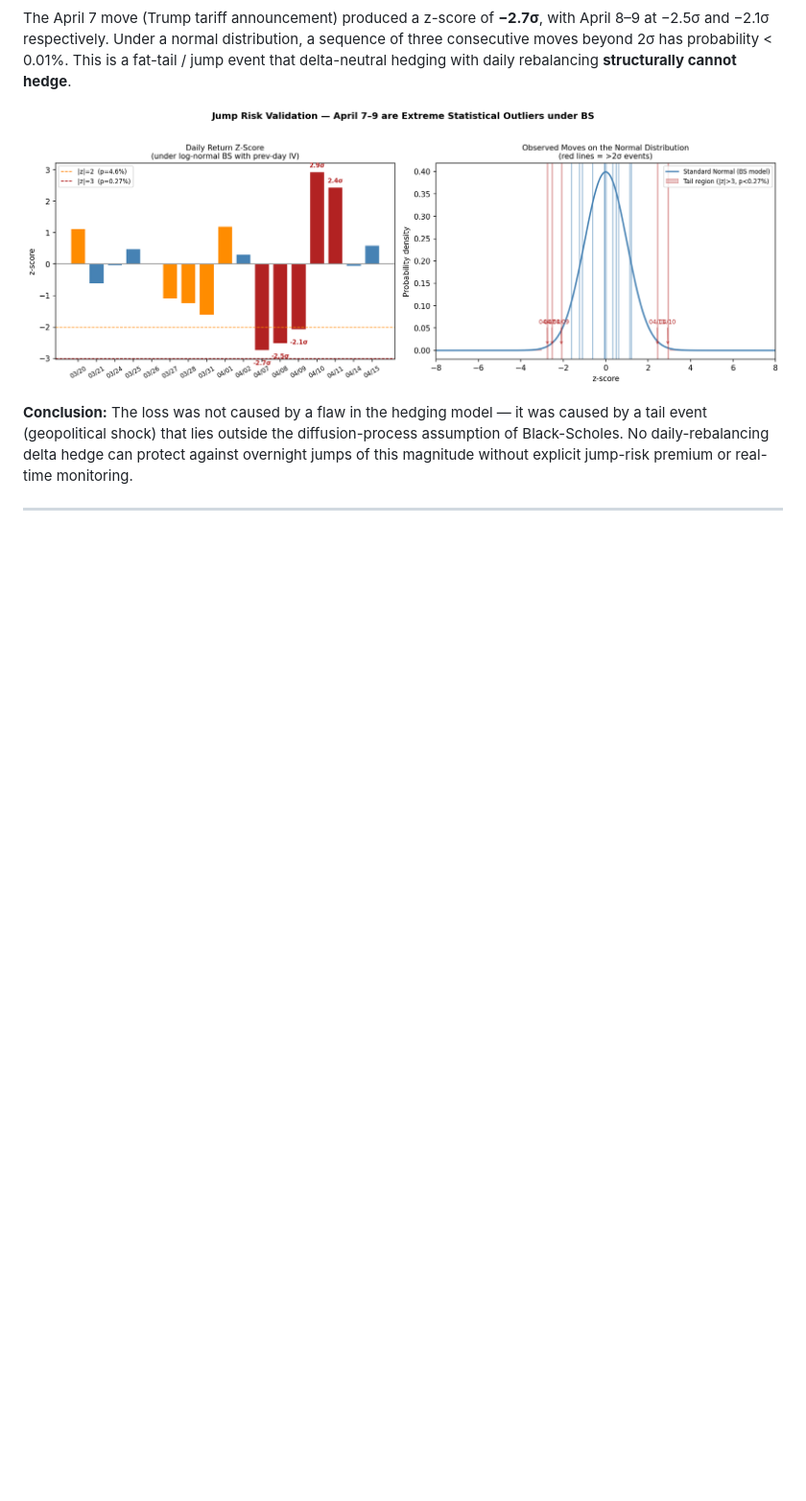
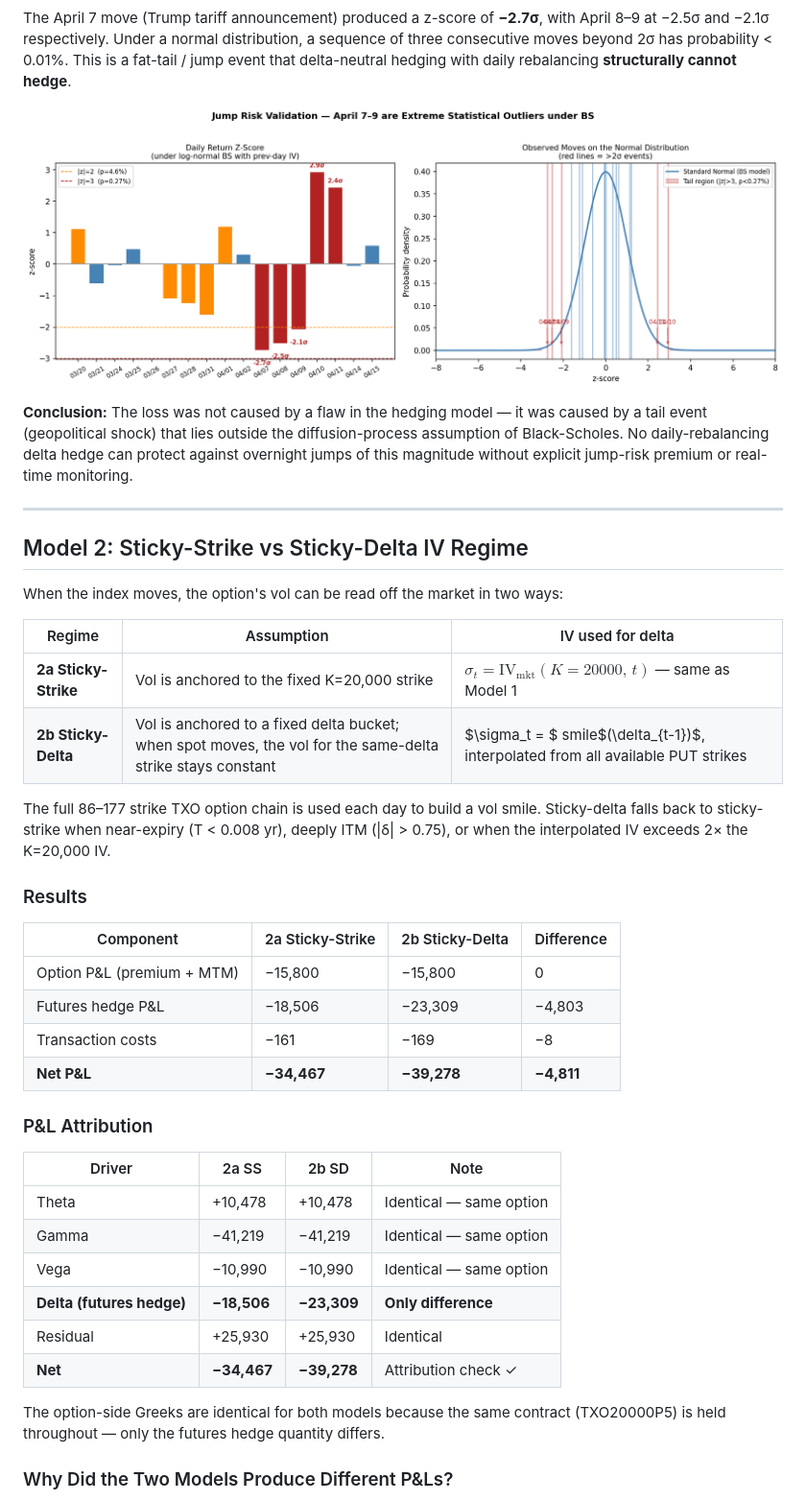
Before and after one commit to MaxChiu1122/Delta_Hedging_Strategy, a Markdown page: README.md, the part around one of its changes. Shown at 96% size. Rendered like a GitHub page; blank space fills up the shorter version.

```diff
--- a/README.md
+++ b/README.md
@@ -110,3 +120,38 @@ The April 7 move (Trump tariff announcement) produced a z-score of **−2.7σ**,
 
 ---
 
+## Model 2: Sticky-Strike vs Sticky-Delta IV Regime
+
+When the index moves, the option's vol can be read off the market in two ways:
+
+| Regime | Assumption | IV used for delta |
+|--------|-----------|-------------------|
+| **2a Sticky-Strike** | Vol is anchored to the fixed K=20,000 strike | $\sigma_t = \text{IV}_{\text{mkt}}(K=20000,\,t)$ — same as Model 1 |
+| **2b Sticky-Delta** | Vol is anchored to a fixed delta bucket; when spot moves, the vol for the same-delta strike stays constant | $\sigma_t = $ smile$(\delta_{t-1})$, interpolated from all available PUT strikes |
+
+The full 86–177 strike TXO option chain is used each day to build a vol smile. Sticky-delta falls back to sticky-strike when near-expiry (T < 0.008 yr), deeply ITM (|δ| > 0.75), or when the interpolated IV exceeds 2× the K=20,000 IV.
+
+### Results
+
+| Component | 2a Sticky-Strike | 2b Sticky-Delta | Difference |
+|-----------|-----------------|----------------|------------|
+| Option P&L (premium + MTM) | −15,800 | −15,800 | 0 |
+| Futures hedge P&L | −18,506 | −23,309 | −4,803 |
+| Transaction costs | −161 | −169 | −8 |
+| **Net P&L** | **−34,467** | **−39,278** | **−4,811** |
+
+### P&L Attribution
+
+| Driver | 2a SS | 2b SD | Note |
+|--------|-------|-------|------|
+| Theta | +10,478 | +10,478 | Identical — same option |
+| Gamma | −41,219 | −41,219 | Identical — same option |
+| Vega | −10,990 | −10,990 | Identical — same option |
+| **Delta (futures hedge)** | **−18,506** | **−23,309** | **Only difference** |
+| Residual | +25,930 | +25,930 | Identical |
+| **Net** | **−34,467** | **−39,278** | Attribution check ✓ |
+
+The option-side Greeks are identical for both models because the same contract (TXO20000P5) is held throughout — only the futures hedge quantity differs.
+
+### Why Did the Two Models Produce Different P&Ls?
+
```
Also changed, not shown: other parts of README.md (+65 -18 lines).
